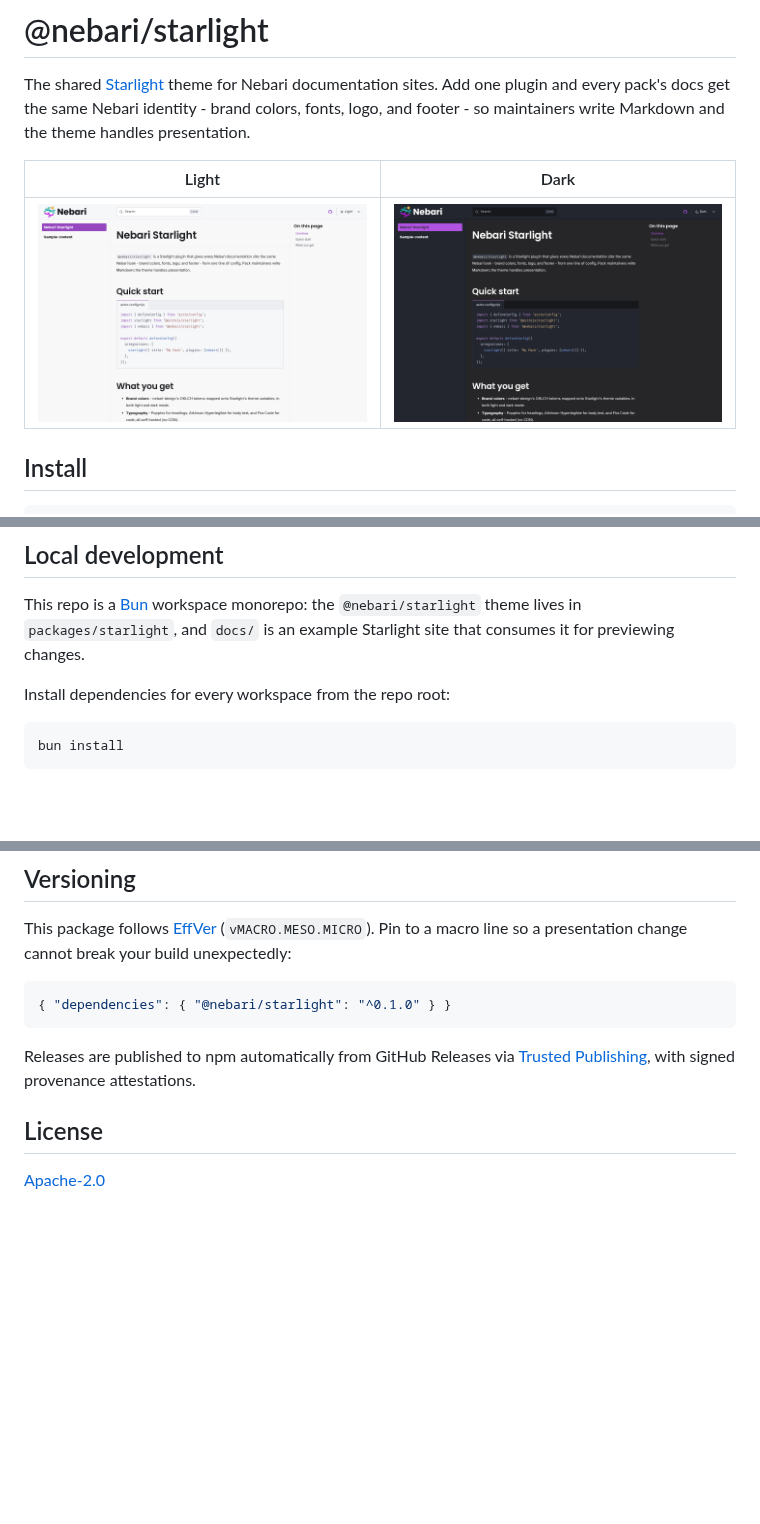
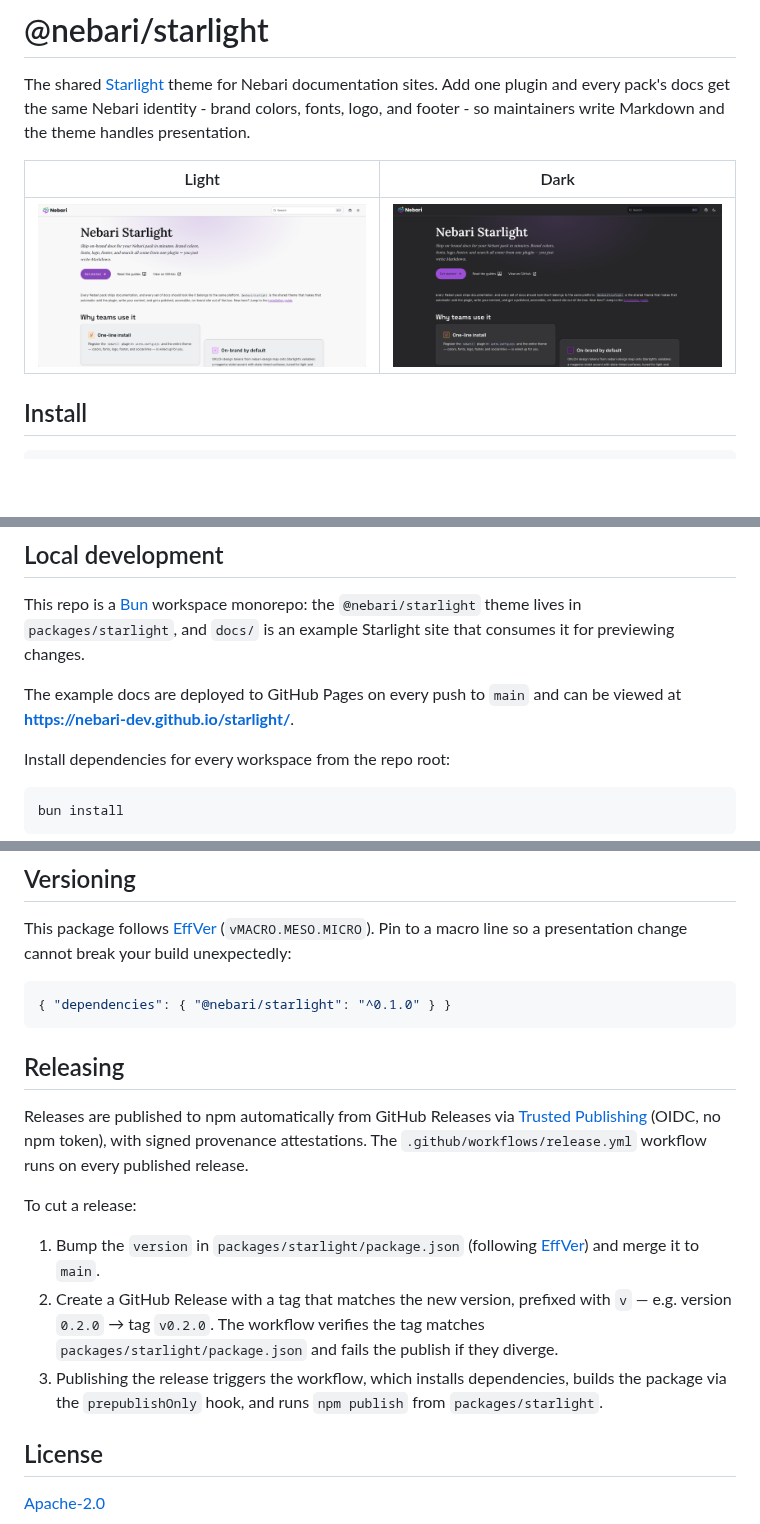
Before and after one commit to nebari-dev/starlight, a Markdown page: README.md, 3 parts joined by grey strips. Drawn GitHub-style; pictures changed too: .github/screenshots/dark.png, .github/screenshots/light.png; blank space fills up the shorter version.

````diff
--- a/README.md
+++ b/README.md
@@ -84,6 +84,9 @@ This repo is a [Bun](https://bun.sh) workspace monorepo: the `@nebari/starlight`
 theme lives in `packages/starlight`, and `docs/` is an example Starlight site
 that consumes it for previewing changes.
 
+The example docs are deployed to GitHub Pages on every push to `main` and can be
+viewed at **<https://nebari-dev.github.io/starlight/>**.
+
 Install dependencies for every workspace from the repo root:
 
 ```sh
@@ -161,9 +164,24 @@ your build unexpectedly:
 { "dependencies": { "@nebari/starlight": "^0.1.0" } }
 ```
 
+## Releasing
+
 Releases are published to npm automatically from GitHub Releases via
-[Trusted Publishing](https://docs.npmjs.com/trusted-publishers), with signed
-provenance attestations.
+[Trusted Publishing](https://docs.npmjs.com/trusted-publishers) (OIDC, no npm
+token), with signed provenance attestations. The `.github/workflows/release.yml`
+workflow runs on every published release.
+
+To cut a release:
+
+1. Bump the `version` in `packages/starlight/package.json` (following
+   [EffVer](https://jacobtomlinson.dev/effver/)) and merge it to `main`.
+2. Create a GitHub Release with a tag that matches the new version, prefixed
+   with `v` — e.g. version `0.2.0` → tag `v0.2.0`. The workflow verifies the
+   tag matches `packages/starlight/package.json` and fails the publish if they
+   diverge.
+3. Publishing the release triggers the workflow, which installs dependencies,
+   builds the package via the `prepublishOnly` hook, and runs `npm publish`
+   from `packages/starlight`.
 
 ## License
 
````
